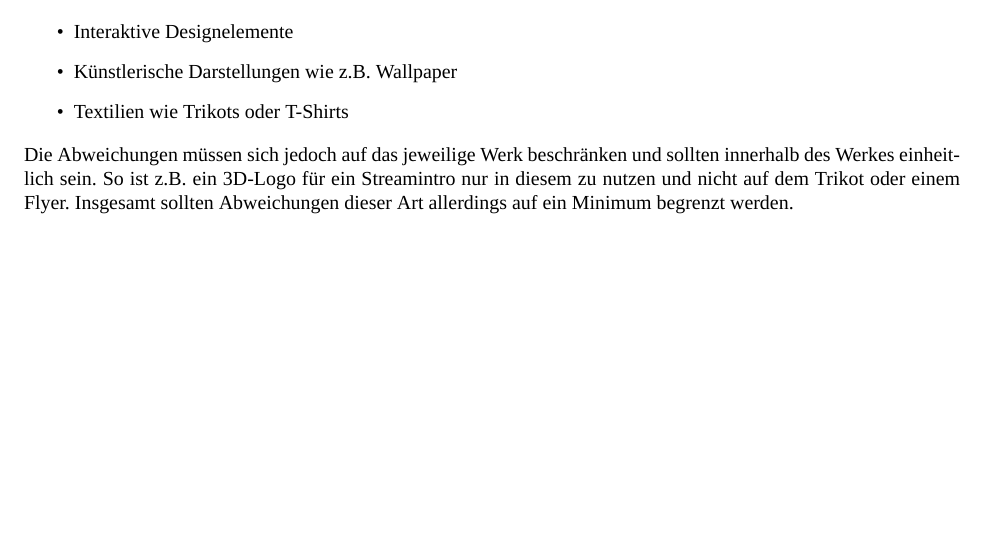
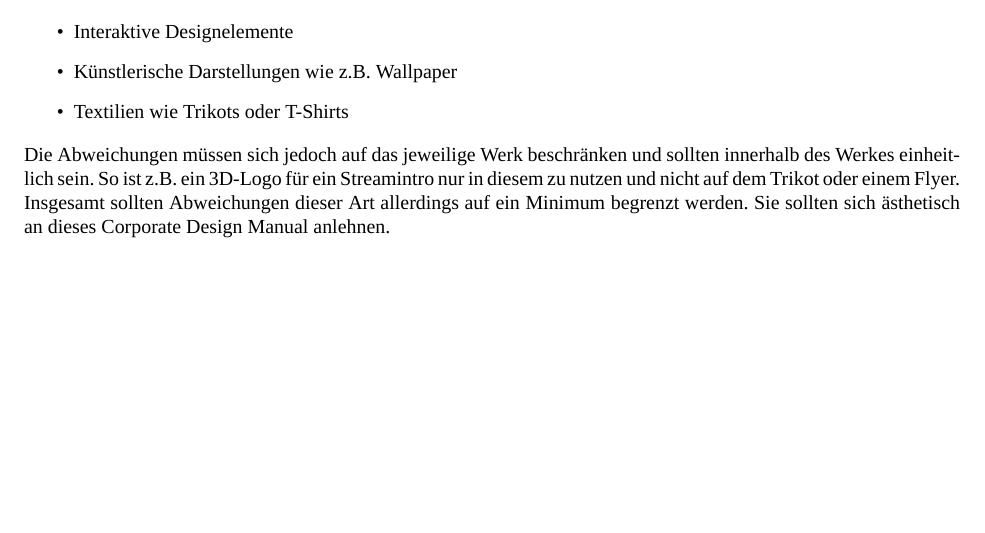
Before and after one commit to Leipzig-eSports/CorporateDesign, a LaTeX document (cd.tex): part of page 14 of 14, cut so that both start at the same text. Compiled offline with XeLaTeX; a missing font is replaced by an installed copy or a similar font.

Commit message:
Zusatz über Ähnlichkeit zu CD bei Abweichungen hinzugefügt

```diff
--- a/cd.tex
+++ b/cd.tex
@@ -318,6 +318,6 @@ Diese sind unter anderem:
 
 Die Abweichungen müssen sich jedoch auf das jeweilige Werk beschränken und sollten innerhalb des Werkes einheitlich sein.
 So ist z.B. ein 3D-Logo für ein Streamintro nur in diesem zu nutzen und nicht auf dem Trikot oder einem Flyer.
-Insgesamt sollten Abweichungen dieser Art allerdings auf ein Minimum begrenzt werden.
+Insgesamt sollten Abweichungen dieser Art allerdings auf ein Minimum begrenzt werden. Sie sollten sich ästhetisch an dieses Corporate Design Manual anlehnen.
 
 \end{document}
```
